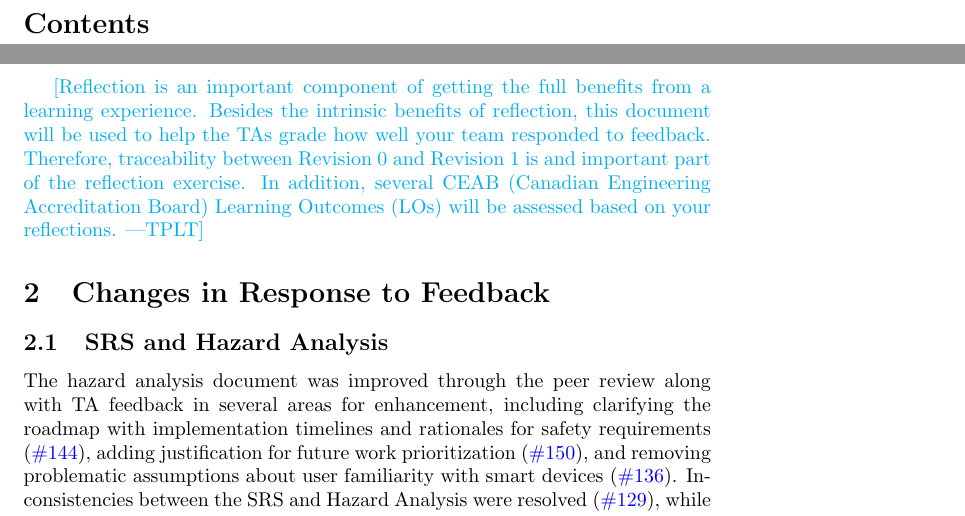
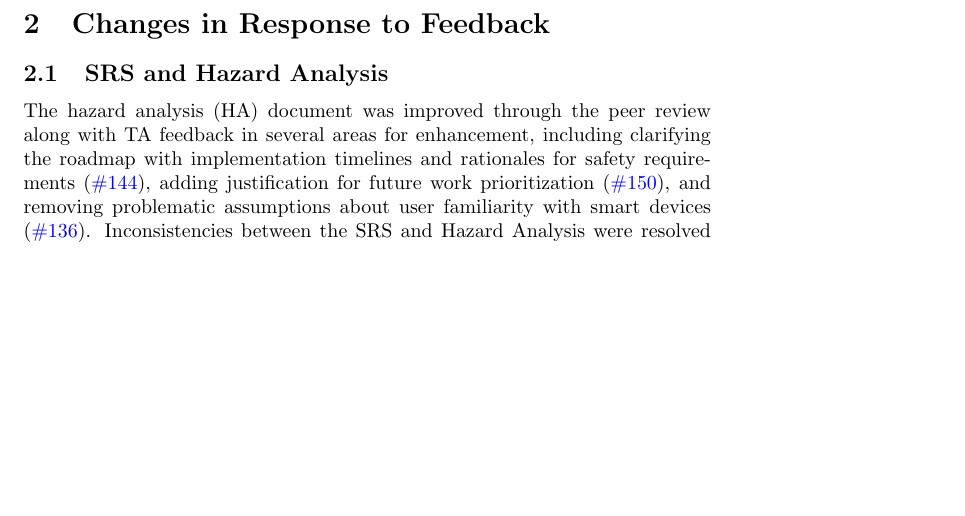
Before and after one commit to M9Huynh/technically-functional, a LaTeX document (docs/ReflectAndTrace/ReflectAndTrace.tex): two parts of pages 4 and 5 of 10 before the commit and part of page 4 of 10 after it, the two joined at a grey line, cut at the place of the change, the shorter picture padded with empty space. Compiled offline with pdfLaTeX.

```diff
--- a/docs/ReflectAndTrace/ReflectAndTrace.tex
+++ b/docs/ReflectAndTrace/ReflectAndTrace.tex
@@ -53,22 +53,18 @@
 
 \newpage
 
-\newpage
-\tableofcontents
-\newpage
-
-\plt{Reflection is an important component of getting the full benefits from a
-learning experience.  Besides the intrinsic benefits of reflection, this
-document will be used to help the TAs grade how well your team responded to
-feedback.  Therefore, traceability between Revision 0 and Revision 1 is and
-important part of the reflection exercise.  In addition, several CEAB (Canadian
-Engineering Accreditation Board) Learning Outcomes (LOs) will be assessed based
-on your reflections.}
+% \plt{Reflection is an important component of getting the full benefits from a
+% learning experience.  Besides the intrinsic benefits of reflection, this
+% document will be used to help the TAs grade how well your team responded to
+% feedback.  Therefore, traceability between Revision 0 and Revision 1 is and
+% important part of the reflection exercise.  In addition, several CEAB (Canadian
+% Engineering Accreditation Board) Learning Outcomes (LOs) will be assessed based
+% on your reflections.}
 
 \section{Changes in Response to Feedback}
 \subsection{SRS and Hazard Analysis}
 
-The hazard analysis document was improved through the peer review along with TA feedback in several areas for enhancement, including clarifying the roadmap with implementation timelines and rationales for safety requirements (\href{https://github.com/M9Huynh/technically-functional/issues/144}{\#144}), adding justification for future work prioritization (\href{https://github.com/M9Huynh/technically-functional/issues/150}{\#150}), and removing problematic assumptions about user familiarity with smart devices (\href{https://github.com/M9Huynh/technically-functional/issues/136}{\#136}). Inconsistencies between the SRS and Hazard Analysis were resolved (\href{https://github.com/M9Huynh/technically-functional/issues/129}{\#129}), while the system boundaries and components section was expanded with lower-level explanations to remove ambiguity (\href{https://github.com/M9Huynh/technically-functional/issues/135}{\#135}). The FMEA table was further decomposed to represent detailed failure modes rather than general effects (\href{https://github.com/M9Huynh/technically-functional/issues/142}{\#142}), and hazard categorization was clarified for technical hazards that could impact safety (\href{https://github.com/M9Huynh/technically-functional/issues/153}{\#153}). Additional improvements included adding rationales for each critical assumption (\href{https://github.com/M9Huynh/technically-functional/issues/136}{\#136}), addressing inconsistencies between assumptions and failure modes (\href{https://github.com/M9Huynh/technically-functional/issues/143}{\#143}), and noting where mitigation strategies would be expanded (\href{https://github.com/M9Huynh/technically-functional/issues/152}{\#152}). TA feedback further reinforced the need for roadmap rationales, which was addressed alongside similar peer feedback. One comment regarding bibliography completeness (\href{https://github.com/M9Huynh/technically-functional/issues/151}{\#151}) was determined to be invalid as the citation and reference were already properly included.
+The hazard analysis (HA) document was improved through the peer review along with TA feedback in several areas for enhancement, including clarifying the roadmap with implementation timelines and rationales for safety requirements (\href{https://github.com/M9Huynh/technically-functional/issues/144}{\#144}), adding justification for future work prioritization (\href{https://github.com/M9Huynh/technically-functional/issues/150}{\#150}), and removing problematic assumptions about user familiarity with smart devices (\href{https://github.com/M9Huynh/technically-functional/issues/136}{\#136}). Inconsistencies between the SRS and Hazard Analysis were resolved (\href{https://github.com/M9Huynh/technically-functional/issues/129}{\#129}), while the system boundaries and components section was expanded with lower-level explanations to remove ambiguity (\href{https://github.com/M9Huynh/technically-functional/issues/135}{\#135}). The FMEA table was further decomposed to represent detailed failure modes rather than general effects (\href{https://github.com/M9Huynh/technically-functional/issues/142}{\#142}), and hazard categorization was clarified for technical hazards that could impact safety (\href{https://github.com/M9Huynh/technically-functional/issues/153}{\#153}). Additional improvements included adding rationales for each critical assumption (\href{https://github.com/M9Huynh/technically-functional/issues/136}{\#136}), addressing inconsistencies between assumptions and failure modes (\href{https://github.com/M9Huynh/technically-functional/issues/143}{\#143}), and noting where mitigation strategies would be expanded (\href{https://github.com/M9Huynh/technically-functional/issues/152}{\#152}). TA feedback further reinforced the need for roadmap rationales, which was addressed alongside similar peer feedback. One comment regarding bibliography completeness (\href{https://github.com/M9Huynh/technically-functional/issues/151}{\#151}) was determined to be invalid as the citation and reference were already properly included.
 
 \begin{longtable}{>{\raggedright\arraybackslash}p{1.5cm} >{\raggedright\arraybackslash}p{0.7cm} >{\raggedright\arraybackslash}p{5.5cm} >{\raggedright\arraybackslash}p{4cm} >{\raggedright\arraybackslash}p{2.3cm}}
 \toprule
```
Also changed, not shown: docs/ReflectAndTrace/ReflectAndTrace.pdf, docs/ReflectAndTrace/ReflectAndTrace.tex (13 more changed lines), 1 other file.
